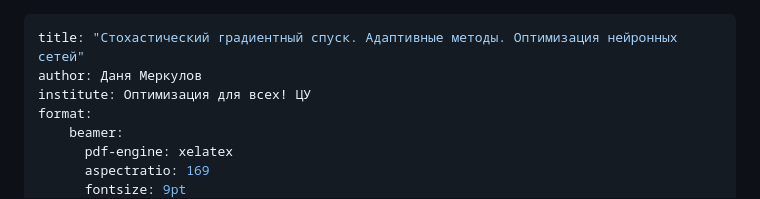
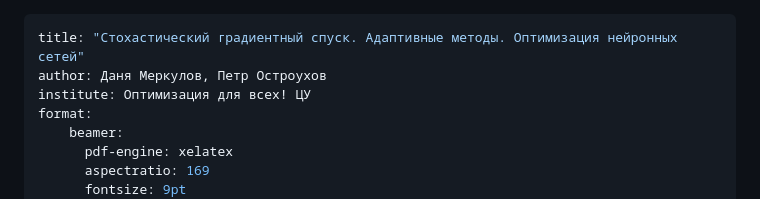
Before and after one commit to MerkulovDaniil/cu25, a Markdown page: lectures/13.md, the part around the change. GitHub-like rendering.

Commit message:
lecture 13: added my name

```diff
--- a/lectures/13.md
+++ b/lectures/13.md
@@ -1,6 +1,6 @@
 ---
 title: "Стохастический градиентный спуск. Адаптивные методы. Оптимизация нейронных сетей"
-author: Даня Меркулов
+author: Даня Меркулов, Петр Остроухов
 institute: Оптимизация для всех! ЦУ
 format:
     beamer:
```
